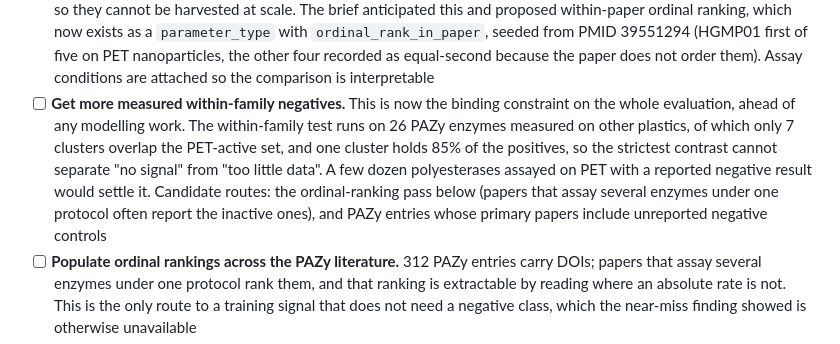
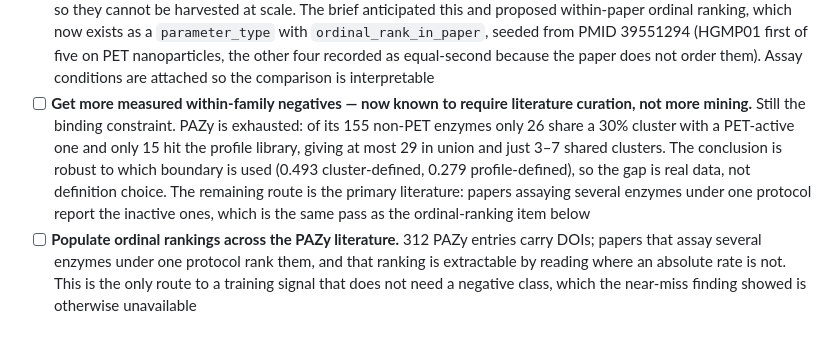
Before and after one commit to bellcheddar/PANTS, a Markdown page: PANTS.md, the part around the change. GitHub-like rendering.

```diff
--- a/PANTS.md
+++ b/PANTS.md
@@ -671,7 +671,7 @@ Roadmap for PANTS, roughly in dependency order. Suggestions welcome.
 - [x] **Add the gut microbiome as a fourth source environment.** The three current environments (compost, marine plastisphere, landfill) are all external. A human gut metagenome is the one that matters most for the therapeutic framing: an enzyme already resident at 37 °C, pH 7.4 and in a proteolytic environment has been selected under something close to the target conditions, rather than being asked to work far from its optimum. **HGMP01** is the concrete starting point: it is named in spec section 1, it is metagenome-derived rather than a variant of a characterised parent, and it is currently the one named enzyme the recall stage is expected to recover from sequence space instead of being seeded with. Done: **12,584,458 gut proteins from five MGnify studies**, registered as `human_gut` and now 71% of the catalogue. **HGMP01 itself could not be seeded**: it returns zero hits in UniProt and in NCBI protein/nuccore, and its paper (PMID 39551294) has no linked sequence records, so the sequence sits in supplementary material. That is not a blocker but an advantage, because the same paper reports HGMP01-like genes as widely distributed across the gut microbiome, so recall finding them **unaided** is a blind test rather than a circular one
 - [x] **Obtained all five HGMP sequences.** No public database holds them (zero hits across UniProt, NCBI protein and nuccore), but the authors deposited them on SciDB. **The paper and the deposit use different numbering**: the paper's HGMP01 to HGMP05 are the deposit's HGMP03, 04, 06, 07 and 08, so matching on name would have mislabelled all five. The mapping is pinned by two independent facts, sequence length (all five distinct, so 1:1) and homologue count (the paper's "697 putative HGMP01-like enzymes" matches the deposit's HGMP03 exactly). **HGMP01 = `GUT_GENOME238302_00589`, 275 aa, optimum 40 °C at near-neutral pH**: the only measured PET hydrolase in this project whose optimum is close to physiological
 - [x] **Built the ordinal-within-paper fallback, and established why it is the route rather than a fallback.** Before this the database held exactly **one** quantitative value measured on PET; all 21 Km values were on soluble pNP-ester proxies. Attempting the real thing showed why: **PET rates live in figure panels**, not in extractable text or structured deposits, so they cannot be harvested at scale. The brief anticipated this and proposed within-paper ordinal ranking, which now exists as a `parameter_type` with `ordinal_rank_in_paper`, seeded from PMID 39551294 (HGMP01 first of five on PET nanoparticles, the other four recorded as equal-second because the paper does not order them). Assay conditions are attached so the comparison is interpretable
-- [ ] **Get more measured within-family negatives.** This is now the binding constraint on the whole evaluation, ahead of any modelling work. The within-family test runs on 26 PAZy enzymes measured on other plastics, of which only 7 clusters overlap the PET-active set, and one cluster holds 85% of the positives, so the strictest contrast cannot separate "no signal" from "too little data". A few dozen polyesterases assayed on PET with a reported negative result would settle it. Candidate routes: the ordinal-ranking pass below (papers that assay several enzymes under one protocol often report the inactive ones), and PAZy entries whose primary papers include unreported negative controls
+- [ ] **Get more measured within-family negatives — now known to require literature curation, not more mining.** Still the binding constraint. PAZy is exhausted: of its 155 non-PET enzymes only 26 share a 30% cluster with a PET-active one and only 15 hit the profile library, giving at most 29 in union and just 3–7 shared clusters. The conclusion is robust to which boundary is used (0.493 cluster-defined, 0.279 profile-defined), so the gap is real data, not definition choice. The remaining route is the primary literature: papers assaying several enzymes under one protocol report the inactive ones, which is the same pass as the ordinal-ranking item below
 - [ ] **Populate ordinal rankings across the PAZy literature.** 312 PAZy entries carry DOIs; papers that assay several enzymes under one protocol rank them, and that ranking is extractable by reading where an absolute rate is not. This is the only route to a training signal that does not need a negative class, which the near-miss finding showed is otherwise unavailable
 - [x] **Resolved the Cut190 strain ambiguity.** `W0TJ64`, not `C7MVE8`. Length could never separate them (both 304 aa), but the crystal structures can: **4WFI, 4WFJ, 4WFK, 5ZNO, 5ZRQ and 5ZRR all cross-reference W0TJ64**, and C7MVE8 has no PDB entry at all. Structural evidence beats a name match, and the seed was right by luck rather than by evidence until now
 - [x] **Confirm the outstanding mutation sets.** All five are resolved, and two further variants (DepoPETase, LCC-A2) were found in the same pass. HotPETase and Cut190\*\*SS came from crystal structures; DuraPETase, TurboPETase and Z1-PETase from verified mutation sets, all matching at offset 0. Every engineered variant now carries a sequence, and the whole seed set rebuilds from one command
```
Also changed, not shown: README.md (+1 -1 lines).
